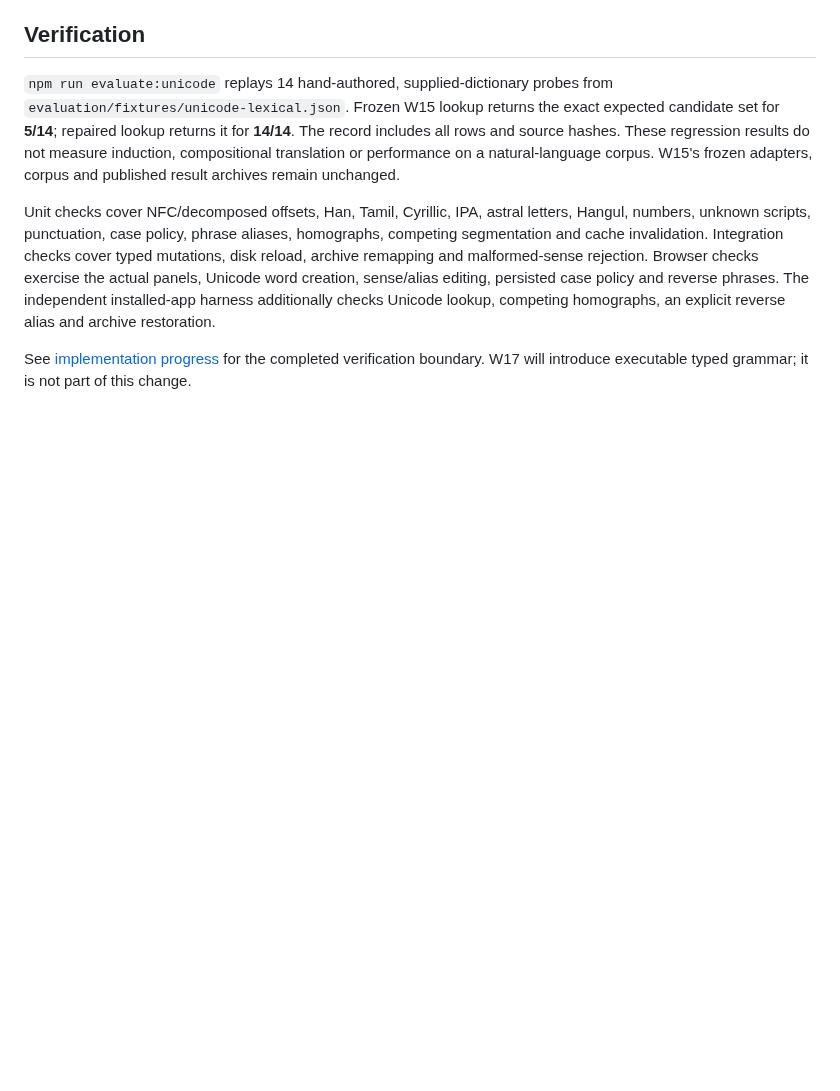
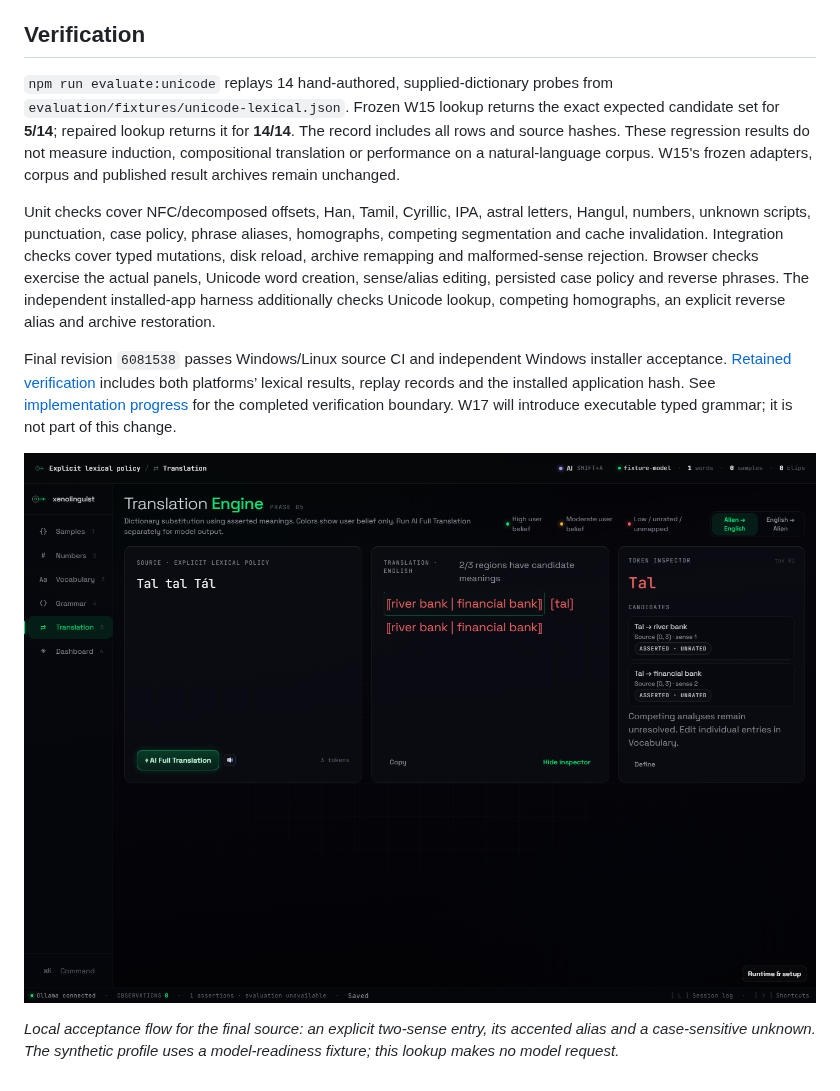
Before and after one commit to Parusann/Xenolinguist, a Markdown page: docs/unicode-lexicon.md, the part around the change. GitHub-like rendering; pictures changed too: docs/verification/w16-competing-senses.png (added); blank space fills up the shorter version.

```diff
--- a/docs/unicode-lexicon.md
+++ b/docs/unicode-lexicon.md
@@ -46,4 +46,9 @@ Optional `form_aliases`, `senses` and `lexical_policy` fields extend profile ver
 
 Unit checks cover NFC/decomposed offsets, Han, Tamil, Cyrillic, IPA, astral letters, Hangul, numbers, unknown scripts, punctuation, case policy, phrase aliases, homographs, competing segmentation and cache invalidation. Integration checks cover typed mutations, disk reload, archive remapping and malformed-sense rejection. Browser checks exercise the actual panels, Unicode word creation, sense/alias editing, persisted case policy and reverse phrases. The independent installed-app harness additionally checks Unicode lookup, competing homographs, an explicit reverse alias and archive restoration.
 
-See [implementation progress](implementation-progress.md) for the completed verification boundary. W17 will introduce executable typed grammar; it is not part of this change.
+Final revision `6081538` passes Windows/Linux source CI and independent Windows installer acceptance. [Retained verification](verification/w16-unicode-lexicon.json) includes both platforms’ lexical results, replay records and the installed application hash. See [implementation progress](implementation-progress.md) for the completed verification boundary. W17 will introduce executable typed grammar; it is not part of this change.
+
+
+![Competing lexical senses in the translation inspector](verification/w16-competing-senses.png)
+
+*Local acceptance flow for the final source: an explicit two-sense entry, its accented alias and a case-sensitive unknown. The synthetic profile uses a model-readiness fixture; this lookup makes no model request.*
```
Also changed, not shown: docs/implementation-progress.md (+2 -2 lines), docs/testing.md (+3 -0 lines), 1 other file.
